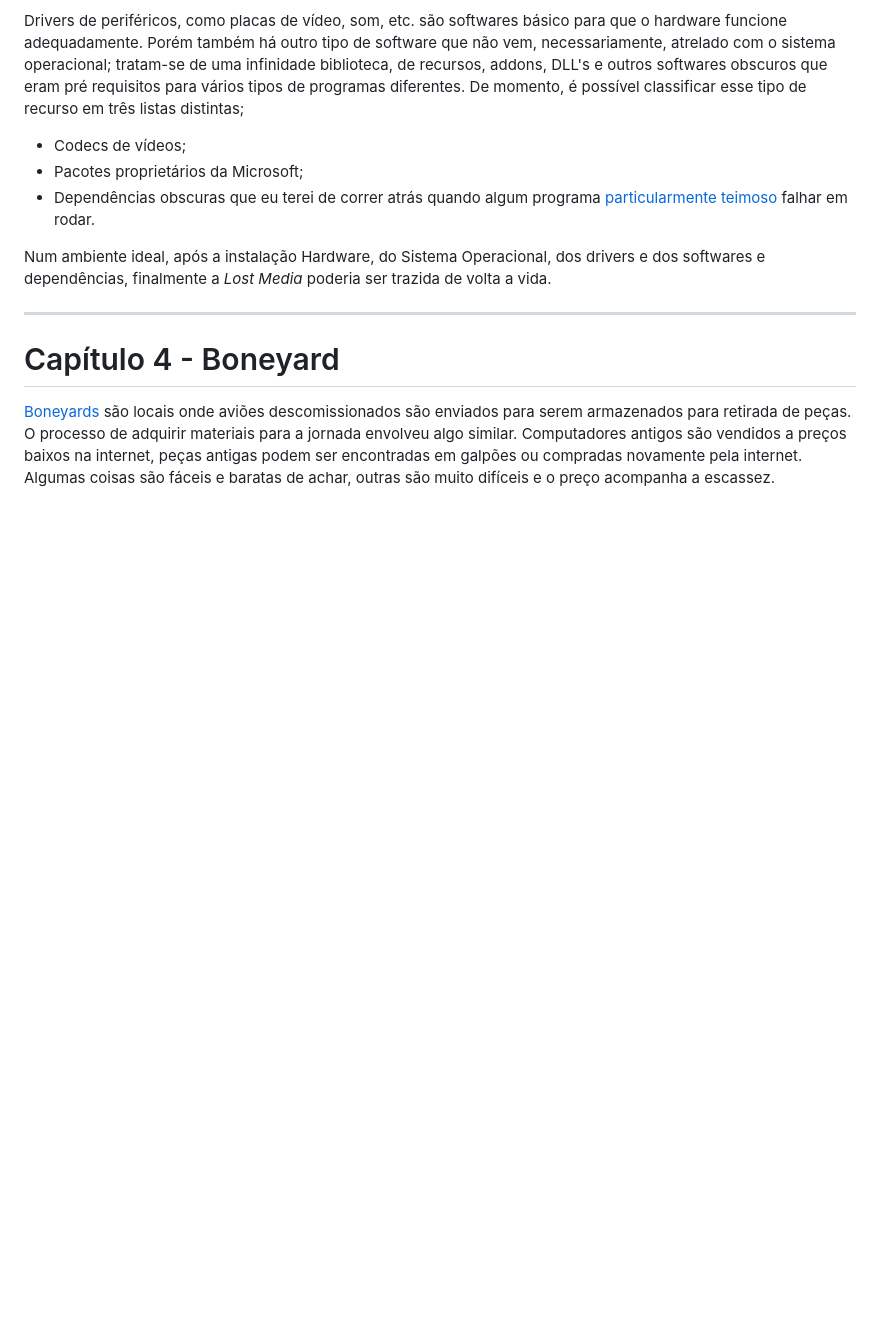
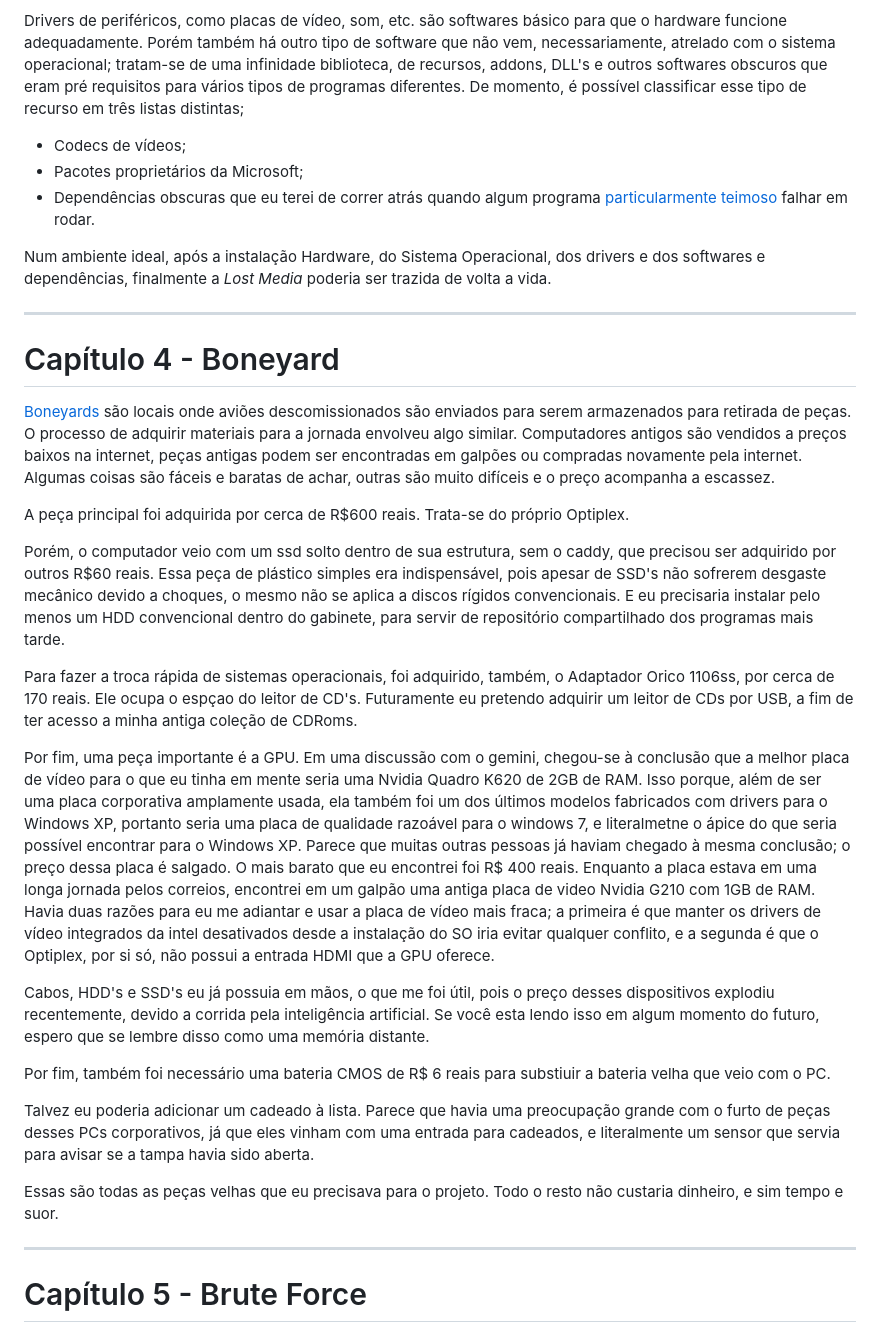
Before and after one commit to Henrique-Araujo91/Estudos, a Markdown page: Serial Experiments X/Optiplex 990/README.md, the part around the change. GitHub-like rendering; blank space fills up the shorter version.

Commit message:
02/04/26

```diff
--- a/Serial Experiments X/Optiplex 990/README.md
+++ b/Serial Experiments X/Optiplex 990/README.md
@@ -179,3 +179,23 @@ Num ambiente ideal, após a instalação Hardware, do Sistema Operacional, dos d
 # Capítulo 4 - Boneyard
 
 [Boneyards](https://en.wikipedia.org/wiki/Aircraft_graveyard) são locais onde aviões descomissionados são enviados para serem armazenados para retirada de peças. O processo de adquirir materiais para a jornada envolveu algo similar. Computadores antigos são vendidos a preços baixos na internet, peças antigas podem ser encontradas em galpões ou compradas novamente pela internet. Algumas coisas são fáceis e baratas de achar, outras são muito difíceis e o preço acompanha a escassez.
+
+A peça principal foi adquirida por cerca de R$600 reais. Trata-se do próprio Optiplex.
+
+Porém, o computador veio com um ssd solto dentro de sua estrutura, sem o caddy, que precisou ser adquirido por outros R$60 reais. Essa peça de plástico simples era indispensável, pois apesar de SSD's não sofrerem desgaste mecânico devido a choques, o mesmo não se aplica a discos rígidos convencionais. E eu precisaria instalar pelo menos um HDD convencional dentro do gabinete, para servir de repositório compartilhado dos programas mais tarde.
+
+Para fazer a troca rápida de sistemas operacionais, foi adquirido, também, o Adaptador Orico 1106ss, por cerca de 170 reais. Ele ocupa o espçao do leitor de CD's. Futuramente eu pretendo adquirir um leitor de CDs por USB, a fim de ter acesso a minha antiga coleção de CDRoms.
+
+Por fim, uma peça importante é a GPU. Em uma discussão com o gemini, chegou-se à conclusão que a melhor placa de vídeo para o que eu tinha em mente seria uma Nvidia Quadro K620 de 2GB de RAM. Isso porque, além de ser uma placa corporativa amplamente usada, ela também foi um dos últimos modelos fabricados com drivers para o Windows XP, portanto seria uma placa de qualidade razoável para o windows 7, e literalmetne o ápice do que seria possível encontrar para o Windows XP. Parece que muitas outras pessoas já haviam chegado à mesma conclusão; o preço dessa placa é salgado. O mais barato que eu encontrei foi R$ 400 reais. Enquanto a placa estava em uma longa jornada pelos correios, encontrei em um galpão uma antiga placa de video Nvidia G210 com 1GB de RAM. Havia duas razões para eu me adiantar e usar a placa de vídeo mais fraca; a primeira é que manter os drivers de vídeo integrados da intel desativados desde a instalação do SO iria evitar qualquer conflito, e a segunda é que o Optiplex, por si só, não possui a entrada HDMI que a GPU oferece.
+
+Cabos, HDD's e SSD's eu já possuia em mãos, o que me foi útil, pois o preço desses dispositivos explodiu recentemente, devido a corrida pela inteligência artificial. Se você esta lendo isso em algum momento do futuro, espero que se lembre disso como uma memória distante.
+
+Por fim, também foi necessário uma bateria CMOS de R$ 6 reais para substiuir a bateria velha que veio com o PC.
+
+Talvez eu poderia adicionar um cadeado à lista. Parece que havia uma preocupação grande com o furto de peças desses PCs corporativos, já que eles vinham com uma entrada para cadeados, e literalmente um sensor que servia para avisar se a tampa havia sido aberta.
+
+Essas são todas as peças velhas que eu precisava para o projeto. Todo o resto não custaria dinheiro, e sim tempo e suor.
+
+---
+
+# Capítulo 5 - Brute Force
```
